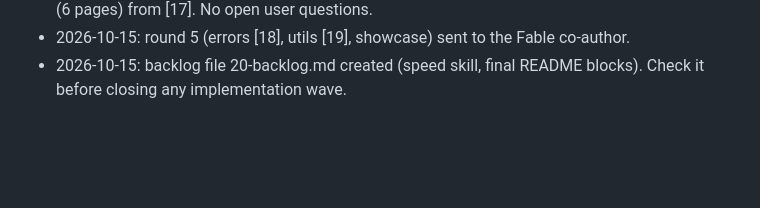
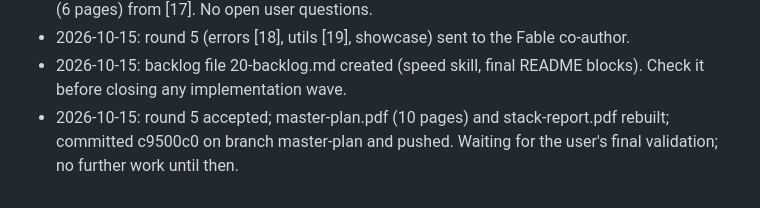
Before and after one commit to segega-k/frontend-boilerplate, a Markdown page: research/00-orchestration.md, the part around the change. Rendered like a GitHub page; blank space fills up the shorter version.

Commit message:
Record orchestration status after the master plan push

```diff
--- a/research/00-orchestration.md
+++ b/research/00-orchestration.md
@@ -62,3 +62,4 @@ design for Claude Code only.
 - 2026-10-15: master plan round 4 accepted; master-plan.pdf rebuilt (10 pages); stack-report.pdf (6 pages) from [17]. No open user questions.
 - 2026-10-15: round 5 (errors [18], utils [19], showcase) sent to the Fable co-author.
 - 2026-10-15: backlog file 20-backlog.md created (speed skill, final README blocks). Check it before closing any implementation wave.
+- 2026-10-15: round 5 accepted; master-plan.pdf (10 pages) and stack-report.pdf rebuilt; committed c9500c0 on branch master-plan and pushed. Waiting for the user's final validation; no further work until then.
```
